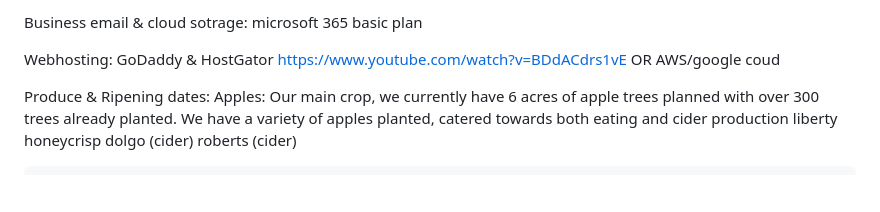
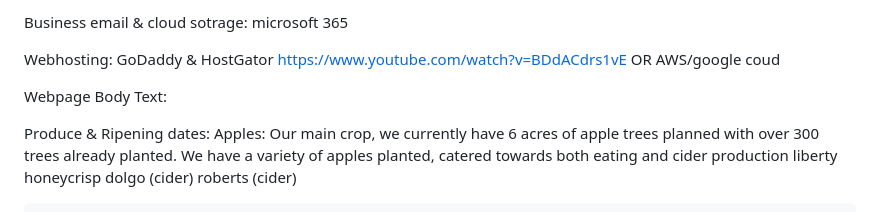
Before and after one commit to Hel1umJ/PfahlOrchard-BerryFarm, a Markdown page: README.md, the part around the change. GitHub-like rendering; blank space fills up the shorter version.

Commit message:
fix github pages

```diff
--- a/README.md
+++ b/README.md
@@ -1,8 +1,14 @@
-Business email & cloud sotrage: microsoft 365 basic plan
+Business email & cloud sotrage: microsoft 365
 
 Webhosting: GoDaddy & HostGator https://www.youtube.com/watch?v=BDdACdrs1vE OR AWS/google coud
 
 
+
+
+
+
+
+Webpage Body Text:
 
 Produce & Ripening dates:
     Apples: Our main crop, we currently have 6 acres of apple trees planned with over 300 trees already planted. We have a variety of apples planted, catered towards both eating and cider production
```
